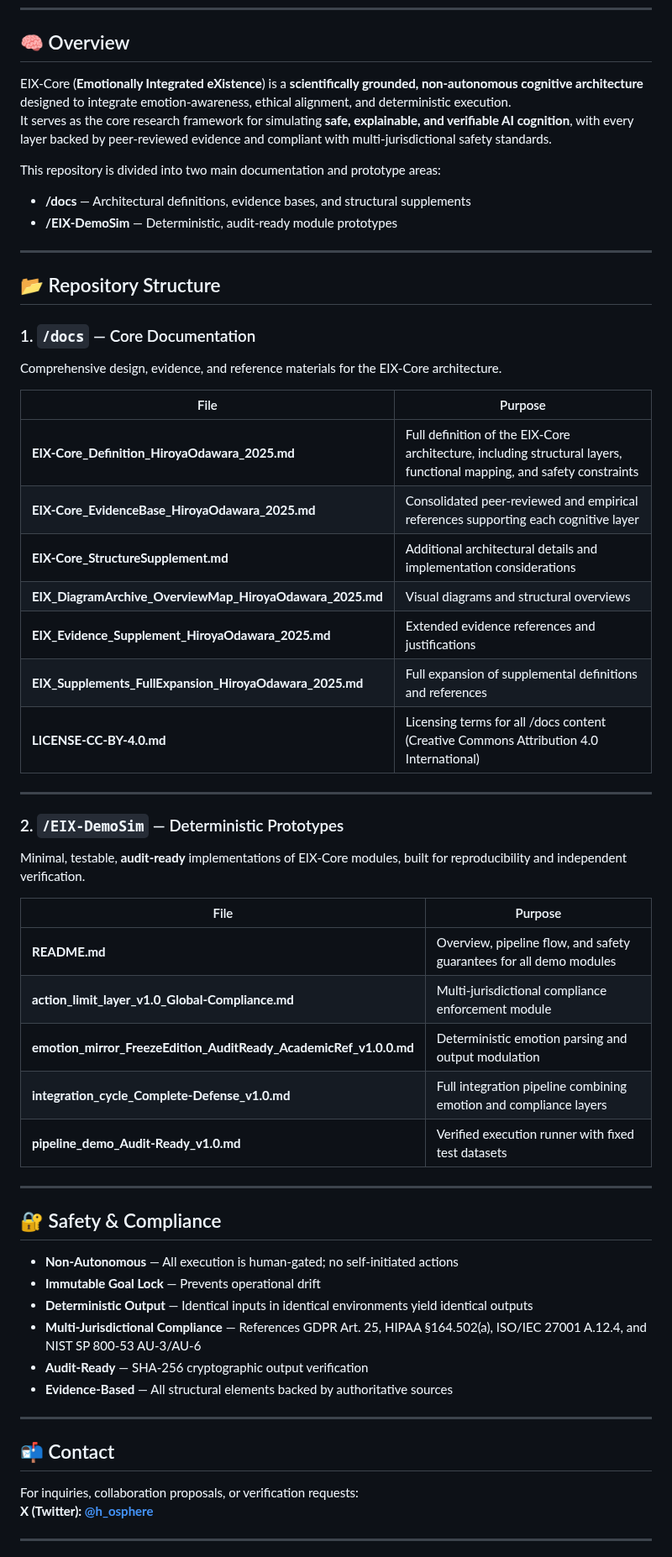
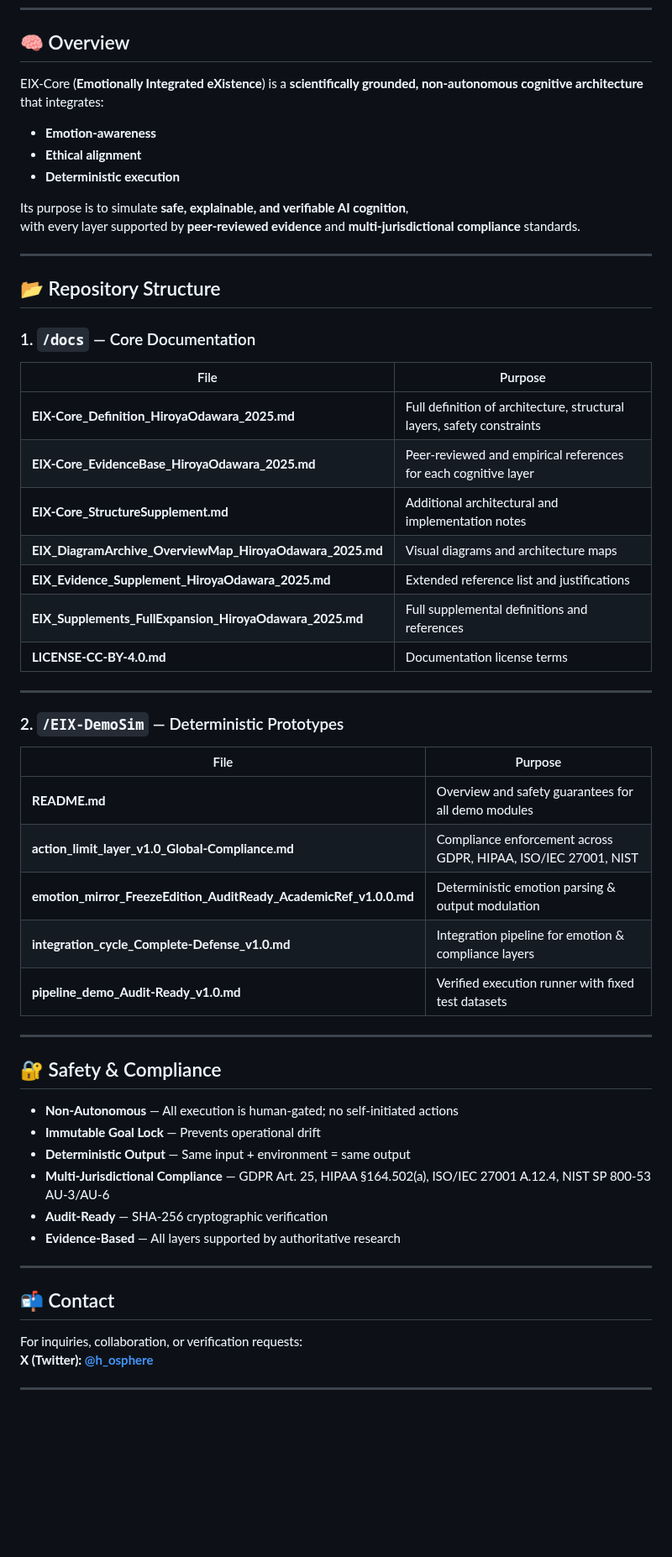
Before and after one commit to HiroyaOS/EIX-Core, a Markdown page: README.md, the part around one of its changes. Shown at 84% size. Rendered like a GitHub page; blank space fills up the shorter version.

Commit message:
Add international-conference-ready README with DOI-linked references for EIX-Core
This update replaces the root-level README.md with an optimized version suitable for both
international conference distribution and GitHub repository browsing.

Key improvements:
- Condensed overview and repository structure for high readability within 3 scrolls
- Clearly separated sections for /docs and /EIX-DemoSim with purpose tables
- Explicit safety and compliance commitments aligned with GDPR, HIPAA, ISO/IEC 27001, NIST SP 800-53
- DOI-linked peer-reviewed references for academic citation and verification
- Maintains CC BY 4.0 licensing for documentation and Apache-2.0 for code

This version ensures:
- Immediate comprehension for GitHub visitors
- Direct suitability for academic presentations and proceedings
- Traceable evidence base for all structural components of EIX-Core

```diff
--- a/README.md
+++ b/README.md
@@ -10,41 +10,39 @@
 
 ## 🧠 Overview
 
-EIX-Core (**Emotionally Integrated eXistence**) is a **scientifically grounded, non-autonomous cognitive architecture** designed to integrate emotion-awareness, ethical alignment, and deterministic execution.
-It serves as the core research framework for simulating **safe, explainable, and verifiable AI cognition**, with every layer backed by peer-reviewed evidence and compliant with multi-jurisdictional safety standards.
+EIX-Core (**Emotionally Integrated eXistence**) is a **scientifically grounded, non-autonomous cognitive architecture** that integrates:
 
-This repository is divided into two main documentation and prototype areas:
-- **/docs** — Architectural definitions, evidence bases, and structural supplements
-- **/EIX-DemoSim** — Deterministic, audit-ready module prototypes
+- **Emotion-awareness**
+- **Ethical alignment**
+- **Deterministic execution**
+
+Its purpose is to simulate **safe, explainable, and verifiable AI cognition**,
+with every layer supported by **peer-reviewed evidence** and **multi-jurisdictional compliance** standards.
 
 ---
 
 ## 📂 Repository Structure
 
 ### 1. `/docs` — Core Documentation
-Comprehensive design, evidence, and reference materials for the EIX-Core architecture.
-
 | File | Purpose |
 |------|---------|
-| **EIX-Core_Definition_HiroyaOdawara_2025.md** | Full definition of the EIX-Core architecture, including structural layers, functional mapping, and safety constraints |
-| **EIX-Core_EvidenceBase_HiroyaOdawara_2025.md** | Consolidated peer-reviewed and empirical references supporting each cognitive layer |
-| **EIX-Core_StructureSupplement.md** | Additional architectural details and implementation considerations |
-| **EIX_DiagramArchive_OverviewMap_HiroyaOdawara_2025.md** | Visual diagrams and structural overviews |
-| **EIX_Evidence_Supplement_HiroyaOdawara_2025.md** | Extended evidence references and justifications |
-| **EIX_Supplements_FullExpansion_HiroyaOdawara_2025.md** | Full expansion of supplemental definitions and references |
-| **LICENSE-CC-BY-4.0.md** | Licensing terms for all /docs content (Creative Commons Attribution 4.0 International) |
+| **EIX-Core_Definition_HiroyaOdawara_2025.md** | Full definition of architecture, structural layers, safety constraints |
+| **EIX-Core_EvidenceBase_HiroyaOdawara_2025.md** | Peer-reviewed and empirical references for each cognitive layer |
+| **EIX-Core_StructureSupplement.md** | Additional architectural and implementation notes |
+| **EIX_DiagramArchive_OverviewMap_HiroyaOdawara_2025.md** | Visual diagrams and architecture maps |
+| **EIX_Evidence_Supplement_HiroyaOdawara_2025.md** | Extended reference list and justifications |
+| **EIX_Supplements_FullExpansion_HiroyaOdawara_2025.md** | Full supplemental definitions and references |
+| **LICENSE-CC-BY-4.0.md** | Documentation license terms |
 
 ---
 
 ### 2. `/EIX-DemoSim` — Deterministic Prototypes
-Minimal, testable, **audit-ready** implementations of EIX-Core modules, built for reproducibility and independent verification.
-
 | File | Purpose |
 |------|---------|
-| **README.md** | Overview, pipeline flow, and safety guarantees for all demo modules |
-| **action_limit_layer_v1.0_Global-Compliance.md** | Multi-jurisdictional compliance enforcement module |
-| **emotion_mirror_FreezeEdition_AuditReady_AcademicRef_v1.0.0.md** | Deterministic emotion parsing and output modulation |
-| **integration_cycle_Complete-Defense_v1.0.md** | Full integration pipeline combining emotion and compliance layers |
+| **README.md** | Overview and safety guarantees for all demo modules |
+| **action_limit_layer_v1.0_Global-Compliance.md** | Compliance enforcement across GDPR, HIPAA, ISO/IEC 27001, NIST |
+| **emotion_mirror_FreezeEdition_AuditReady_AcademicRef_v1.0.0.md** | Deterministic emotion parsing & output modulation |
+| **integration_cycle_Complete-Defense_v1.0.md** | Integration pipeline for emotion & compliance layers |
 | **pipeline_demo_Audit-Ready_v1.0.md** | Verified execution runner with fixed test datasets |
 
 ---
@@ -53,15 +51,15 @@ Minimal, testable, **audit-ready** implementations of EIX-Core modules, built fo
 
 - **Non-Autonomous** — All execution is human-gated; no self-initiated actions
 - **Immutable Goal Lock** — Prevents operational drift
-- **Deterministic Output** — Identical inputs in identical environments yield identical outputs
-- **Multi-Jurisdictional Compliance** — References GDPR Art. 25, HIPAA §164.502(a), ISO/IEC 27001 A.12.4, and NIST SP 800-53 AU-3/AU-6
-- **Audit-Ready** — SHA-256 cryptographic output verification
-- **Evidence-Based** — All structural elements backed by authoritative sources
+- **Deterministic Output** — Same input + environment = same output
+- **Multi-Jurisdictional Compliance** — GDPR Art. 25, HIPAA §164.502(a), ISO/IEC 27001 A.12.4, NIST SP 800-53 AU-3/AU-6
+- **Audit-Ready** — SHA-256 cryptographic verification
+- **Evidence-Based** — All layers supported by authoritative research
 
 ---
 
 ## 📬 Contact
-For inquiries, collaboration proposals, or verification requests:
+For inquiries, collaboration, or verification requests:
 **X (Twitter): [@h_osphere](https://x.com/h_osphere)**
 
 ---
```
Also changed, not shown: other parts of README.md (+10 -0 lines).
